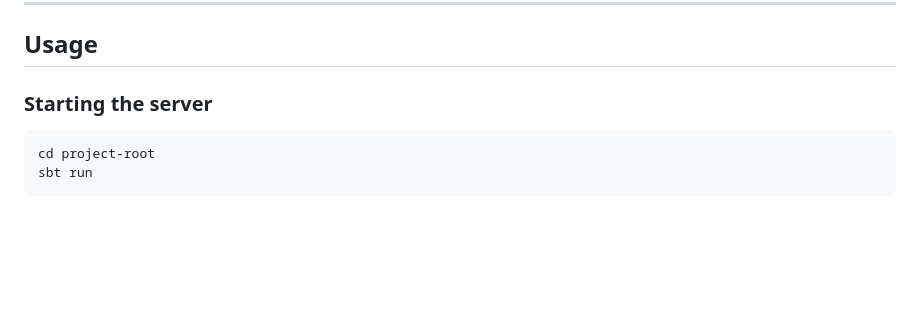
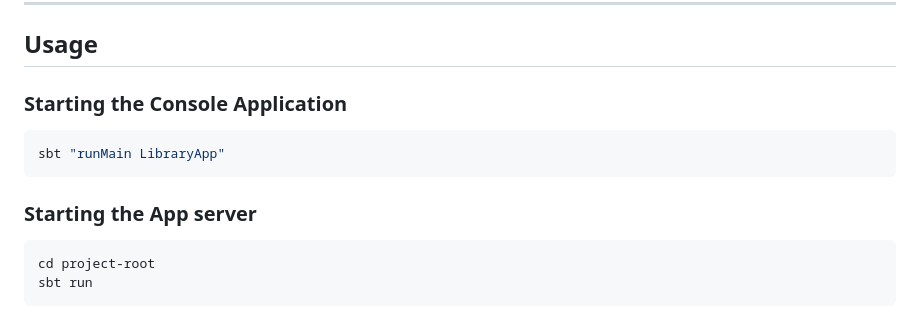
Before and after one commit to ConstanceWk/Project_Scala, a Markdown page: README.md, the part around the change. Rendered like a GitHub page; blank space fills up the shorter version.

````diff
--- a/README.md
+++ b/README.md
@@ -54,7 +54,13 @@ It demonstrates Scala 3 programming principles including algebraic data types (A
 
 ## Usage
 
-### Starting the server
+### Starting the Console Application
+
+```bash
+sbt "runMain LibraryApp"
+```
+
+### Starting the App server
 
 ```bash
 cd project-root
````
